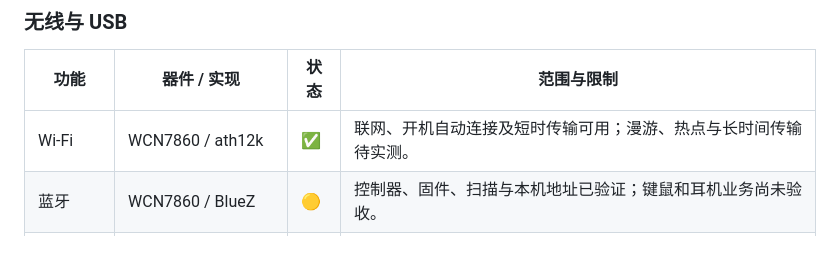
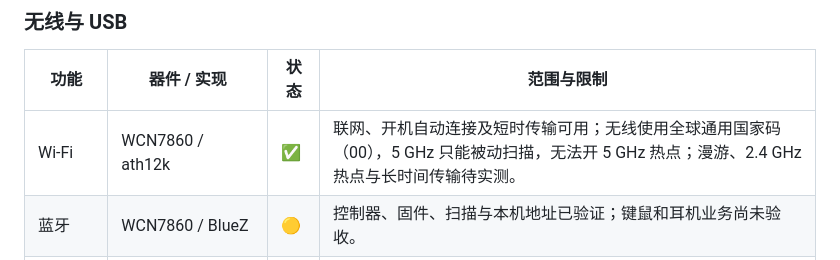
Before and after one commit to HOSHINO61/onepluspad-2pro-mainline, a Markdown page: README.zh-CN.md, the part around the change. Drawn GitHub-style.

```diff
--- a/README.zh-CN.md
+++ b/README.zh-CN.md
@@ -89,7 +89,7 @@
 
 | 功能 | 器件 / 实现 | 状态 | 范围与限制 |
 |---|---|---|---|
-| Wi-Fi | WCN7860 / ath12k | ✅ | 联网、开机自动连接及短时传输可用；漫游、热点与长时间传输待实测。 |
+| Wi-Fi | WCN7860 / ath12k | ✅ | 联网、开机自动连接及短时传输可用；无线使用全球通用国家码（00），5 GHz 只能被动扫描，无法开 5 GHz 热点；漫游、2.4 GHz 热点与长时间传输待实测。 |
 | 蓝牙 | WCN7860 / BlueZ | 🟡 | 控制器、固件、扫描与本机地址已验证；键鼠和耳机业务尚未验收。 |
 | USB 设备模式 | USB-C / NCM | 🟡 | USB 网络通信可用；部分插拔后连接未自动恢复，需要重启。 |
 | USB 主机外设 | 键鼠、存储、网卡、数字音频 | 🟡 | 已测扩展坞无需外接 PD 即可使用鼠标；同一鼠标与 USB-A 转接头在 Android 直连正常，Linux 直连失败。其他外设待验。 |
```
Also changed, not shown: README.md (+1 -1 lines).
